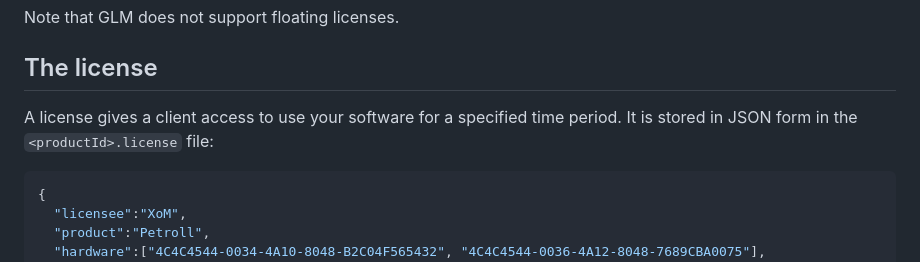
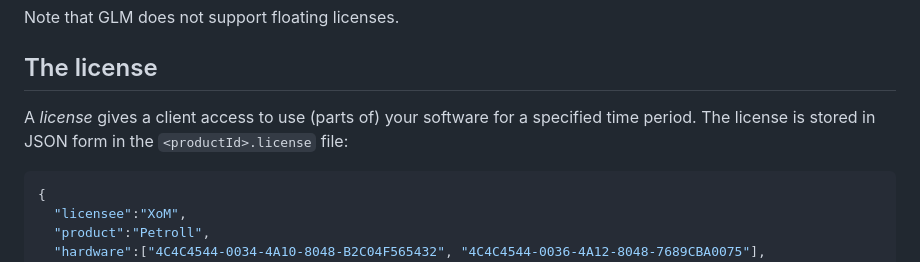
Before and after one commit to geosoft-as/glm, a Markdown page: README.md, the part around the change. Rendered like a GitHub page.

Commit message:
Update documentation

````diff
--- a/README.md
+++ b/README.md
@@ -18,8 +18,8 @@ Note that GLM does not support floating licenses.
 
 ## The license
 
-A license gives a client access to use your software for a specified time period.
-It is stored in JSON form in the `<productId>.license` file:
+A _license_ gives a client access to use (parts of) your software for a specified
+time period. The license is stored in JSON form in the `<productId>.license` file:
 
 ```JSON
 {
````
